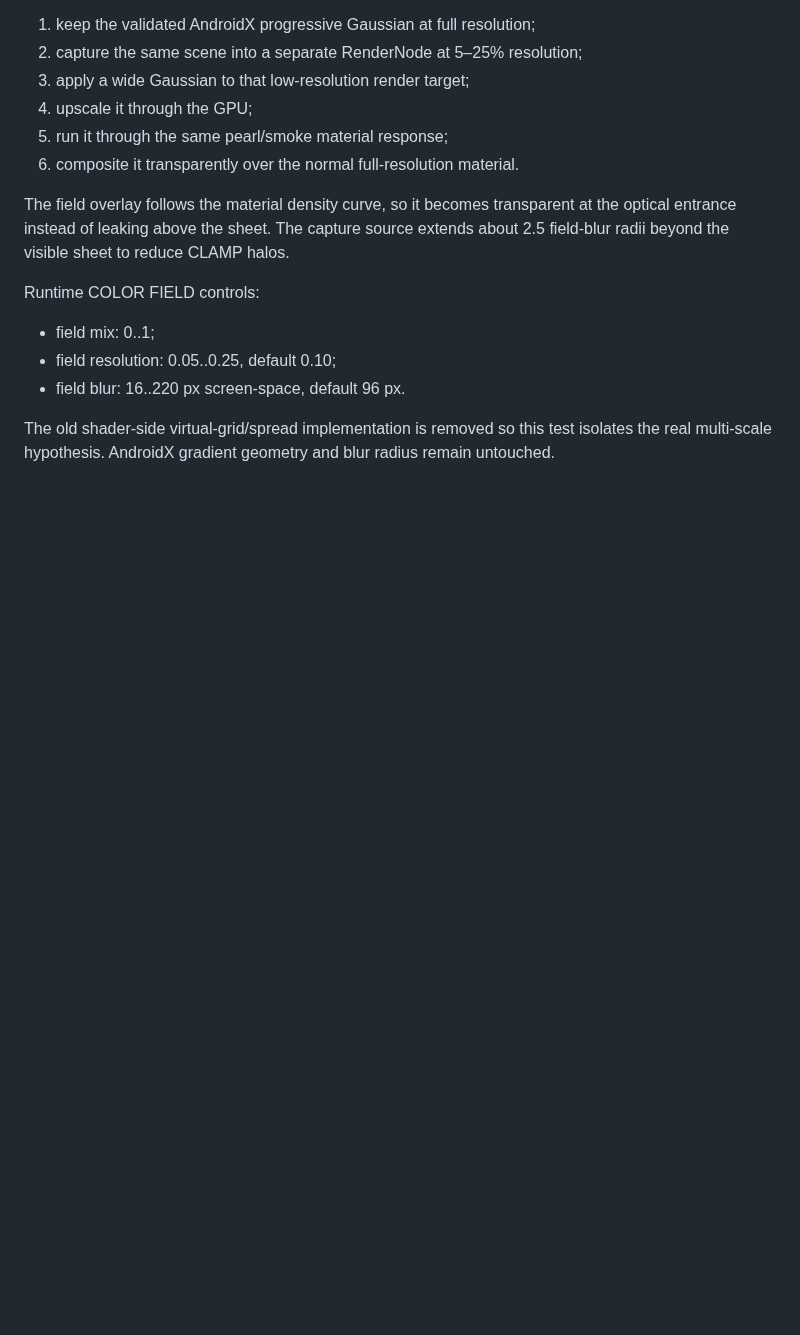
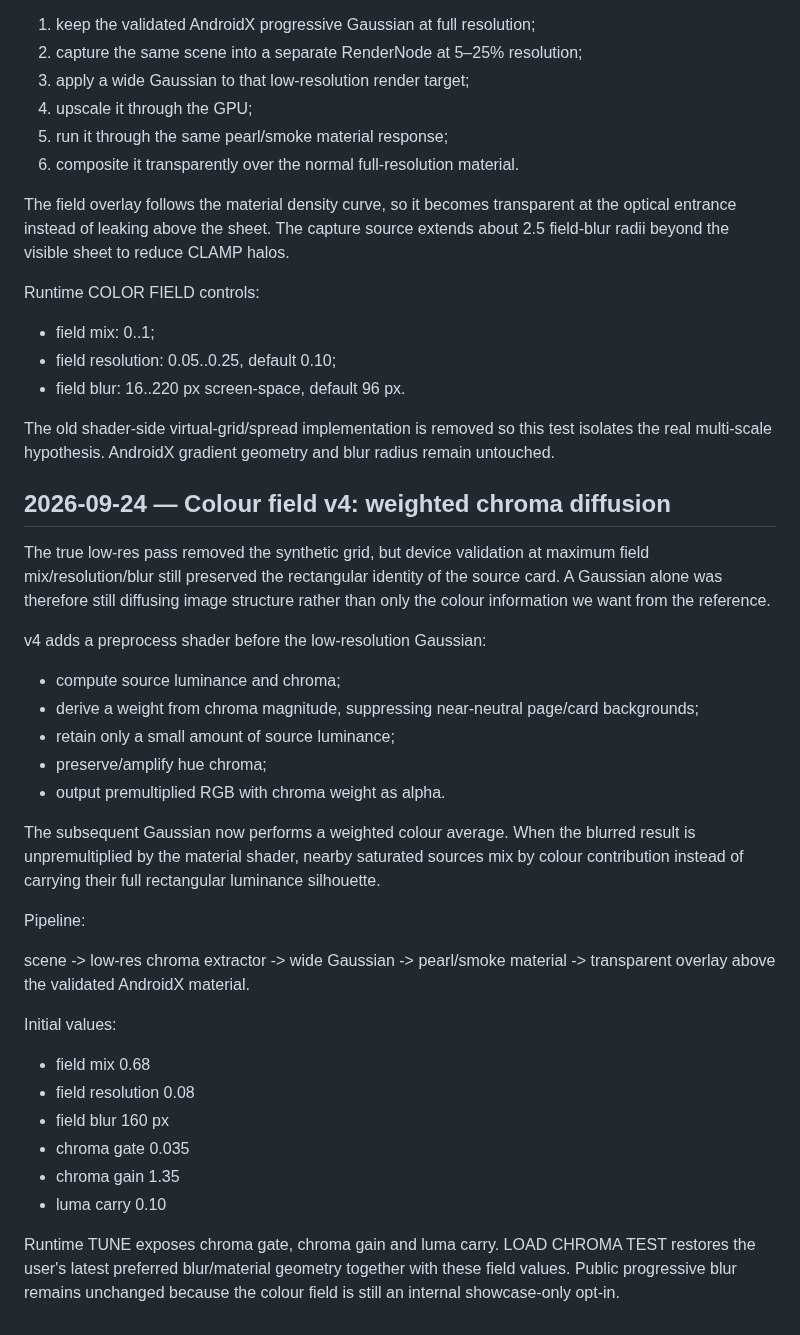
Before and after one commit to AmatoGiulio/react-native-edge-fade, a Markdown page: .agent/experiments/progressive-showcase-reference-motion.md, the part around the change. Rendered like a GitHub page; blank space fills up the shorter version.

Commit message:
docs(experiment): record weighted chroma field hypothesis

```diff
--- a/.agent/experiments/progressive-showcase-reference-motion.md
+++ b/.agent/experiments/progressive-showcase-reference-motion.md
@@ -375,3 +375,44 @@ Runtime COLOR FIELD controls:
 The old shader-side virtual-grid/spread implementation is removed so this test
 isolates the real multi-scale hypothesis. AndroidX gradient geometry and blur
 radius remain untouched.
+
+
+## 2026-09-24 — Colour field v4: weighted chroma diffusion
+
+The true low-res pass removed the synthetic grid, but device validation at
+maximum field mix/resolution/blur still preserved the rectangular identity of
+the source card. A Gaussian alone was therefore still diffusing image structure
+rather than only the colour information we want from the reference.
+
+v4 adds a preprocess shader before the low-resolution Gaussian:
+
+- compute source luminance and chroma;
+- derive a weight from chroma magnitude, suppressing near-neutral page/card
+  backgrounds;
+- retain only a small amount of source luminance;
+- preserve/amplify hue chroma;
+- output premultiplied RGB with chroma weight as alpha.
+
+The subsequent Gaussian now performs a weighted colour average. When the
+blurred result is unpremultiplied by the material shader, nearby saturated
+sources mix by colour contribution instead of carrying their full rectangular
+luminance silhouette.
+
+Pipeline:
+
+scene -> low-res chroma extractor -> wide Gaussian -> pearl/smoke material ->
+transparent overlay above the validated AndroidX material.
+
+Initial values:
+
+- field mix 0.68
+- field resolution 0.08
+- field blur 160 px
+- chroma gate 0.035
+- chroma gain 1.35
+- luma carry 0.10
+
+Runtime TUNE exposes chroma gate, chroma gain and luma carry. LOAD CHROMA TEST
+restores the user's latest preferred blur/material geometry together with these
+field values. Public progressive blur remains unchanged because the colour field
+is still an internal showcase-only opt-in.
```
